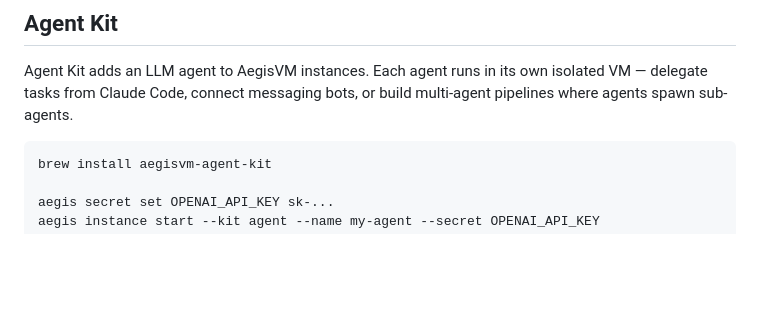
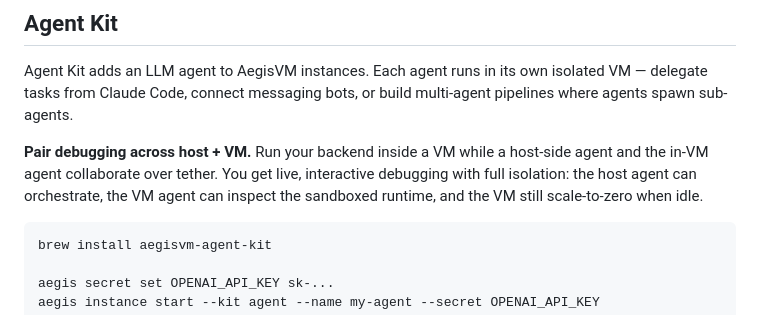
Before and after one commit to xfeldman/aegisvm, a Markdown page: README.md, the part around the change. Rendered like a GitHub page; blank space fills up the shorter version.

Commit message:
Pair debugging section in readme

````diff
--- a/README.md
+++ b/README.md
@@ -40,6 +40,8 @@ aegis down                                                  # stop everything
 ## Agent Kit
 
 Agent Kit adds an LLM agent to AegisVM instances. Each agent runs in its own isolated VM — delegate tasks from Claude Code, connect messaging bots, or build multi-agent pipelines where agents spawn sub-agents.
+
+**Pair debugging across host + VM.** Run your backend inside a VM while a host-side agent and the in-VM agent collaborate over tether. You get live, interactive debugging with full isolation: the host agent can orchestrate, the VM agent can inspect the sandboxed runtime, and the VM still scale-to-zero when idle.
 
 ```bash
 brew install aegisvm-agent-kit
````
